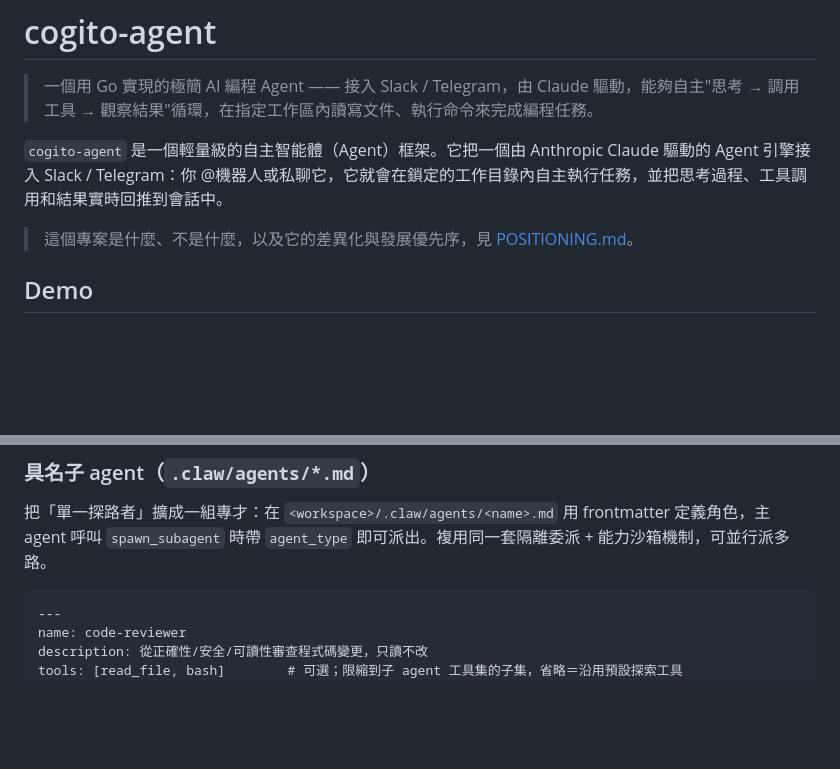
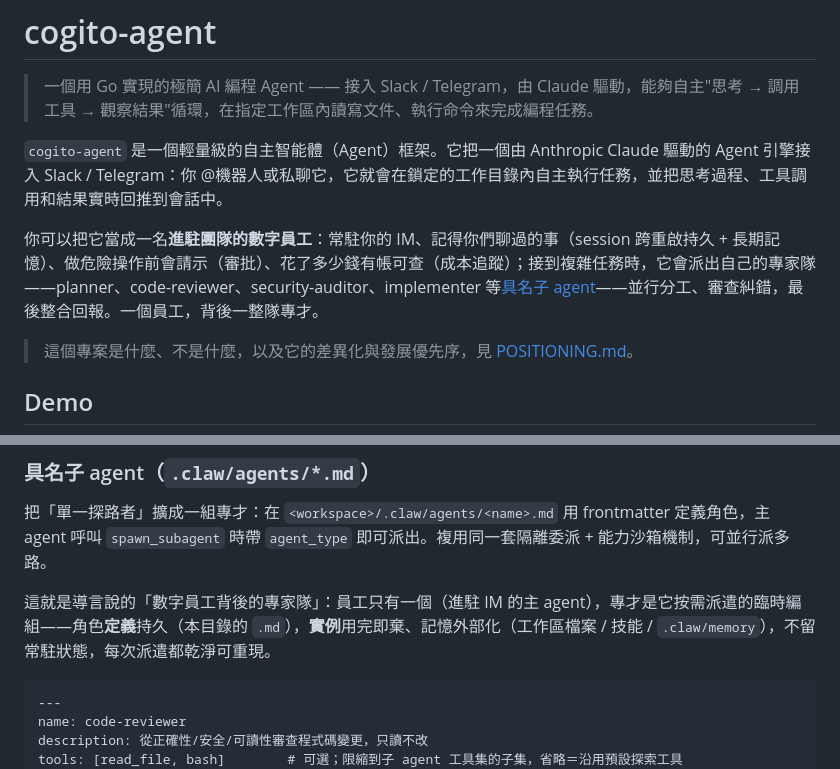
Before and after one commit to SIMPLYBOYS/cogito-agent, a Markdown page: README.md, 2 parts joined by grey strips. Drawn GitHub-style; blank space fills up the shorter version.

Commit message:
docs(readme): 數字員工敘事——一個進駐 IM 的員工＋按需派遣的專家隊
導言用「數字員工」框架講清楚產品價值（常駐/記憶/審批/成本可查），
具名子 agent 段對應說明：角色定義持久、實例短暫、記憶外部化。
純敘事，零代碼改動。

Co-Authored-By: Claude Opus 4.8 (1M context) <noreply@anthropic.com>

````diff
--- a/README.md
+++ b/README.md
@@ -7,6 +7,8 @@
 > 一個用 Go 實現的極簡 AI 編程 Agent —— 接入 Slack / Telegram，由 Claude 驅動，能夠自主"思考 → 調用工具 → 觀察結果"循環，在指定工作區內讀寫文件、執行命令來完成編程任務。
 
 `cogito-agent` 是一個輕量級的自主智能體（Agent）框架。它把一個由 Anthropic Claude 驅動的 Agent 引擎接入 Slack / Telegram：你 @機器人或私聊它，它就會在鎖定的工作目錄內自主執行任務，並把思考過程、工具調用和結果實時回推到會話中。
+
+你可以把它當成一名**進駐團隊的數字員工**：常駐你的 IM、記得你們聊過的事（session 跨重啟持久 + 長期記憶）、做危險操作前會請示（審批）、花了多少錢有帳可查（成本追蹤）；接到複雜任務時，它會派出自己的專家隊——planner、code-reviewer、security-auditor、implementer 等[具名子 agent](#具名子-agentclawagentsmd)——並行分工、審查糾錯，最後整合回報。一個員工，背後一整隊專才。
 
 > 這個專案是什麼、不是什麼，以及它的差異化與發展優先序，見 [POSITIONING.md](POSITIONING.md)。
 
@@ -432,6 +434,8 @@ go run ./cmd/claw-cli -prompt "..."
 
 把「單一探路者」擴成一組專才：在 `<workspace>/.claw/agents/<name>.md` 用 frontmatter 定義角色，主 agent 呼叫 `spawn_subagent` 時帶 `agent_type` 即可派出。複用同一套隔離委派 + 能力沙箱機制，可並行派多路。
 
+這就是導言說的「數字員工背後的專家隊」：員工只有一個（進駐 IM 的主 agent），專才是它按需派遣的臨時編組——角色**定義**持久（本目錄的 `.md`），**實例**用完即棄、記憶外部化（工作區檔案 / 技能 / `.claw/memory`），不留常駐狀態，每次派遣都乾淨可重現。
+
 ```markdown
 ---
 name: code-reviewer
````
